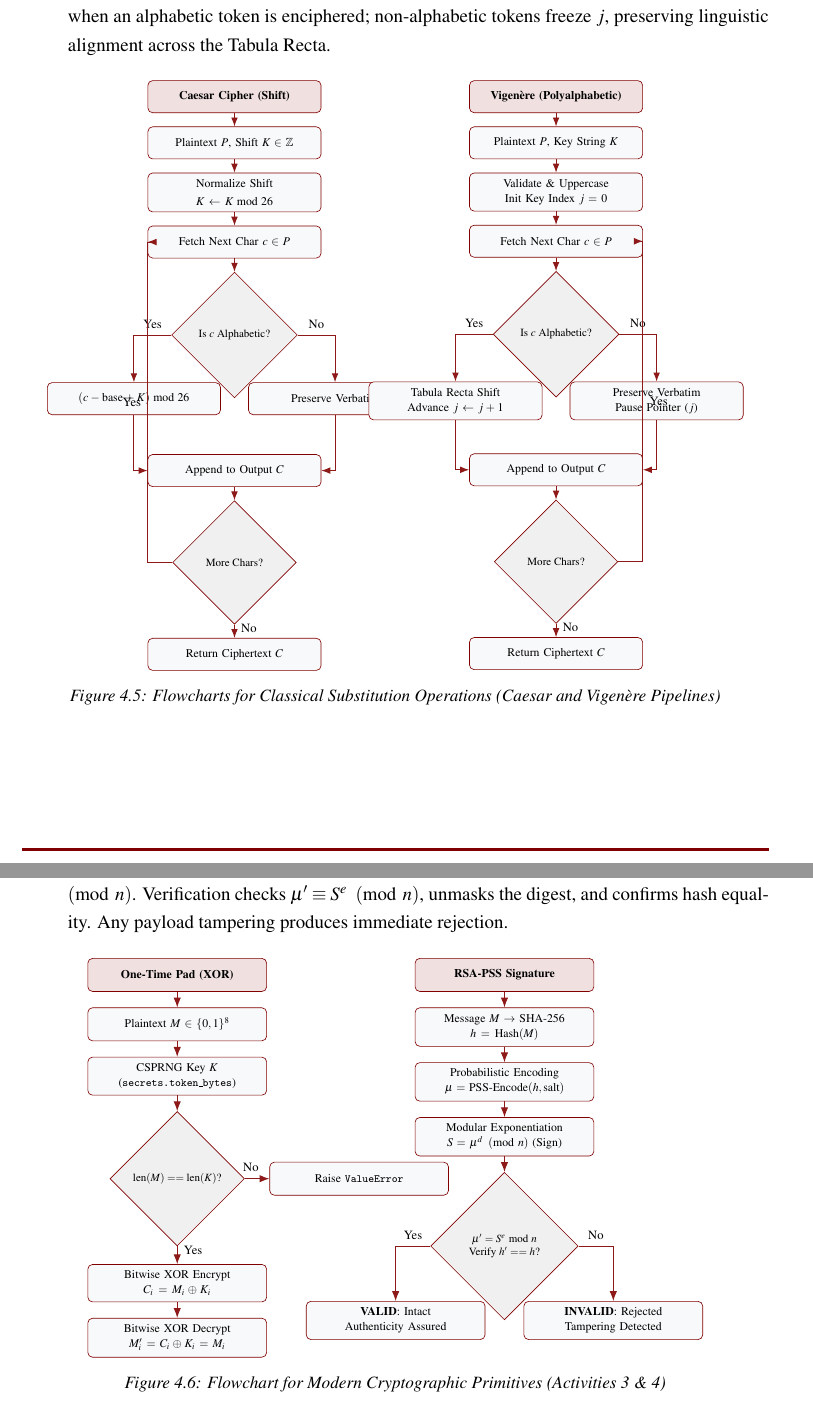
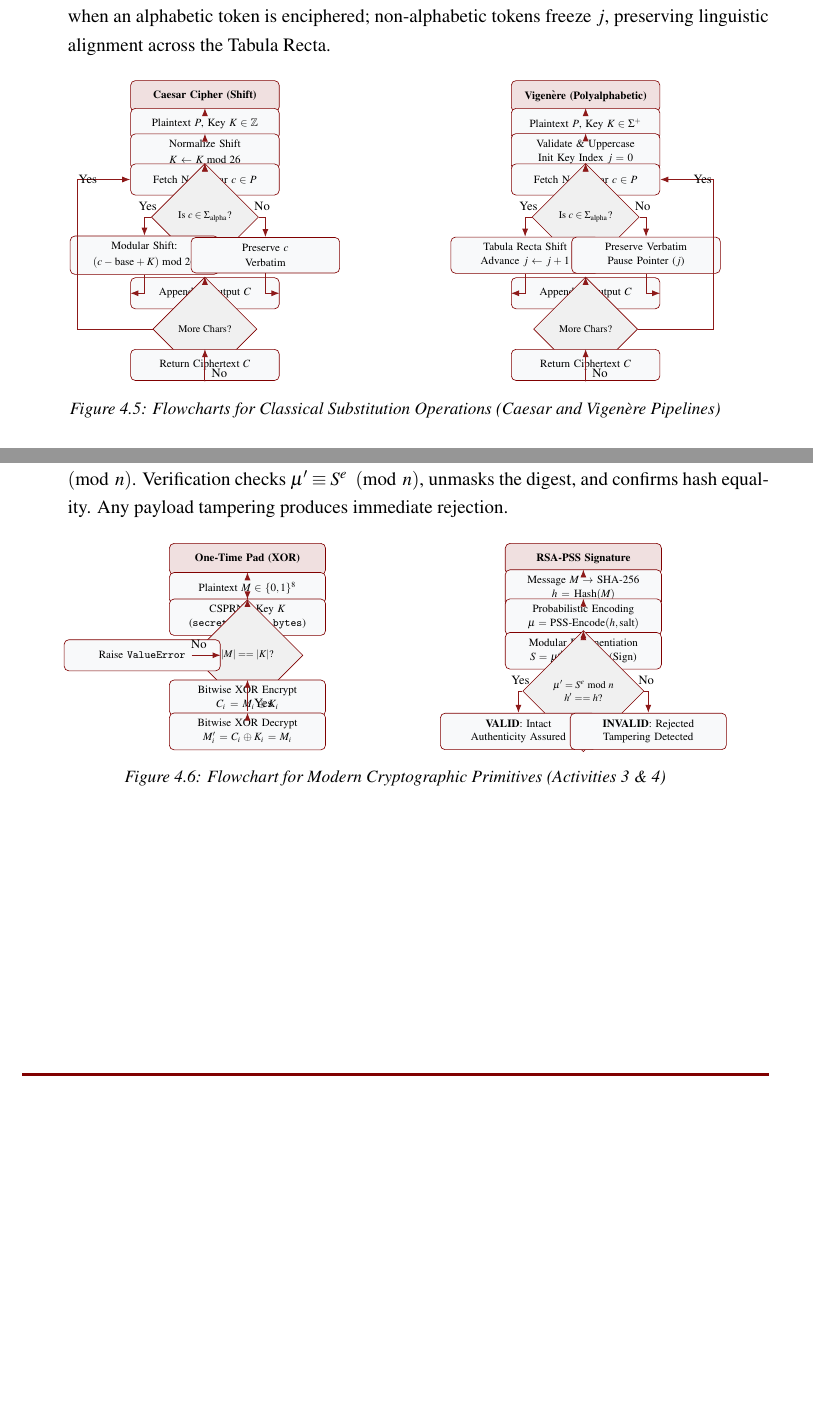
Before and after one commit to jayadityadev/cns-lab, a LaTeX document (report/main.tex): two parts of pages 9 and 10 of 24, joined at a grey line, cut so that both start at the same text, the shorter picture padded with empty space. Compiled offline with pdfLaTeX.

Commit message:
fix(flowcharts): resolve horizontal node overlap in Fig 4.5 and relocate ValueError block to left in Fig 4.6

```diff
--- a/report/main.tex
+++ b/report/main.tex
@@ -509,22 +509,23 @@ Classical substitution ciphers (Activities 1 and 2) operate on discrete characte
 \centering
 \begin{tikzpicture}[
     auto,
-    node distance = 0.38cm and 0.65cm,
-    flowblock/.style = {rectangle, draw=ksitmaroon, fill=codebg, text width=8.5em, text centered, rounded corners=3pt, minimum height=1.7em, font=\fontsize{7.5}{9.5}\selectfont},
-    decision/.style = {diamond, draw=ksitmaroon, fill=tableheader, text width=5.8em, text badly centered, inner sep=1pt, font=\fontsize{7}{8.5}\selectfont},
-    line/.style = {draw=ksitmaroon!90, -{Latex[length=2.0mm]}, semithick}
+    flowblock/.style = {rectangle, draw=ksitmaroon, fill=codebg, text width=7.2em, text centered, rounded corners=3pt, minimum height=1.65em, font=\fontsize{7}{8.8}\selectfont},
+    decision/.style = {diamond, draw=ksitmaroon, fill=tableheader, text width=4.8em, text badly centered, inner sep=1pt, font=\fontsize{6.5}{8}\selectfont},
+    line/.style = {draw=ksitmaroon!90, -{Latex[length=1.8mm]}, semithick}
 ]
-    % Left side: Caesar Cipher
-    \node [flowblock, fill=ksitmaroon!12] (c_title) {\textbf{Caesar Cipher (Shift)}};
-    \node [flowblock, below=0.3cm of c_title] (c_input) {Plaintext $P$, Shift $K \in \mathbb{Z}$};
-    \node [flowblock, below=0.3cm of c_input] (c_norm) {Normalize Shift\\[2pt] $K \gets K \bmod 26$};
-    \node [flowblock, below=0.3cm of c_norm] (c_loop) {Fetch Next Char $c \in P$};
-    \node [decision, below=0.3cm of c_loop] (c_alpha) {Is $c$ Alphabetic?};
-    \node [flowblock, below left=0.35cm and -0.4cm of c_alpha] (c_shift) {$(c - \text{base} + K) \bmod 26$};
-    \node [flowblock, below right=0.35cm and -0.4cm of c_alpha] (c_pres) {Preserve Verbatim};
-    \node [flowblock, below=1.25cm of c_alpha] (c_join) {Append to Output $C$};
-    \node [decision, below=0.3cm of c_join] (c_more) {More Chars?};
-    \node [flowblock, below=0.3cm of c_more] (c_done) {Return Ciphertext $C$};
+    % --------------------------------------------------------------------------
+    % Column 1: Caesar Cipher (Centered at x = 0.0)
+    % --------------------------------------------------------------------------
+    \node [flowblock, fill=ksitmaroon!12] (c_title) at (0, 0) {\textbf{Caesar Cipher (Shift)}};
+    \node [flowblock] (c_input) at (0, -0.62) {Plaintext $P$, Key $K \in \mathbb{Z}$};
+    \node [flowblock] (c_norm) at (0, -1.24) {Normalize Shift\\[1pt] $K \gets K \bmod 26$};
+    \node [flowblock] (c_loop) at (0, -1.86) {Fetch Next Char $c \in P$};
+    \node [decision] (c_alpha) at (0, -2.70) {Is $c \in \Sigma_{\text{alpha}}$?};
+    \node [flowblock] (c_shift) at (-1.35, -3.55) {Modular Shift:\\[1pt] $(c - \text{base} + K) \bmod 26$};
+    \node [flowblock] (c_pres) at (1.35, -3.55) {Preserve $c$\\[1pt] Verbatim};
+    \node [flowblock] (c_join) at (0, -4.40) {Append to Output $C$};
+    \node [decision] (c_more) at (0, -5.20) {More Chars?};
+    \node [flowblock] (c_done) at (0, -6.00) {Return Ciphertext $C$};
 
     \draw [line] (c_title) -- (c_input);
     \draw [line] (c_input) -- (c_norm);
@@ -536,19 +537,22 @@ Classical substitution ciphers (Activities 1 and 2) operate on discrete characte
     \draw [line] (c_pres) |- (c_join);
     \draw [line] (c_join) -- (c_more);
     \draw [line] (c_more) -- node [near start, right] {\scriptsize No} (c_done);
-    \draw [line] (c_more.west) -- ++(-0.55,0) |- node [near start, left] {\scriptsize Yes} (c_loop.west);
+    % Loop-back safely routes around c_shift at x = -2.85
+    \draw [line] (c_more.west) -- (-2.85, -5.20) |- node [near end, left] {\scriptsize Yes} (c_loop.west);
 
-    % Right side: Vigenere Cipher
-    \node [flowblock, fill=ksitmaroon!12, right=3.3cm of c_title] (v_title) {\textbf{Vigen\`ere (Polyalphabetic)}};
-    \node [flowblock, below=0.3cm of v_title] (v_input) {Plaintext $P$, Key String $K$};
-    \node [flowblock, below=0.3cm of v_input] (v_norm) {Validate \& Uppercase\\Init Key Index $j = 0$};
-    \node [flowblock, below=0.3cm of v_norm] (v_loop) {Fetch Next Char $c \in P$};
-    \node [decision, below=0.3cm of v_loop] (v_alpha) {Is $c$ Alphabetic?};
-    \node [flowblock, below left=0.35cm and -0.4cm of v_alpha] (v_shift) {Tabula Recta Shift\\Advance $j \gets j + 1$};
-    \node [flowblock, below right=0.35cm and -0.4cm of v_alpha] (v_pres) {Preserve Verbatim\\Pause Pointer ($j$)};
-    \node [flowblock, below=1.25cm of v_alpha] (v_join) {Append to Output $C$};
-    \node [decision, below=0.3cm of v_join] (v_more) {More Chars?};
-    \node [flowblock, below=0.3cm of v_more] (v_done) {Return Ciphertext $C$};
+    % --------------------------------------------------------------------------
+    % Column 2: Vigenere Cipher (Centered at x = 8.5)
+    % --------------------------------------------------------------------------
+    \node [flowblock, fill=ksitmaroon!12] (v_title) at (8.5, 0) {\textbf{Vigen\`ere (Polyalphabetic)}};
+    \node [flowblock] (v_input) at (8.5, -0.62) {Plaintext $P$, Key $K \in \Sigma^+$};
+    \node [flowblock] (v_norm) at (8.5, -1.24) {Validate \& Uppercase\\Init Key Index $j = 0$};
+    \node [flowblock] (v_loop) at (8.5, -1.86) {Fetch Next Char $c \in P$};
+    \node [decision] (v_alpha) at (8.5, -2.70) {Is $c \in \Sigma_{\text{alpha}}$?};
+    \node [flowblock] (v_shift) at (7.15, -3.55) {Tabula Recta Shift\\Advance $j \gets j + 1$};
+    \node [flowblock] (v_pres) at (9.85, -3.55) {Preserve Verbatim\\Pause Pointer ($j$)};
+    \node [flowblock] (v_join) at (8.5, -4.40) {Append to Output $C$};
+    \node [decision] (v_more) at (8.5, -5.20) {More Chars?};
+    \node [flowblock] (v_done) at (8.5, -6.00) {Return Ciphertext $C$};
 
     \draw [line] (v_title) -- (v_input);
     \draw [line] (v_input) -- (v_norm);
@@ -560,7 +564,8 @@ Classical substitution ciphers (Activities 1 and 2) operate on discrete characte
     \draw [line] (v_pres) |- (v_join);
     \draw [line] (v_join) -- (v_more);
     \draw [line] (v_more) -- node [near start, right] {\scriptsize No} (v_done);
-    \draw [line] (v_more.east) -- ++(0.55,0) |- node [near start, right] {\scriptsize Yes} (v_loop.east);
+    % Loop-back safely routes around v_pres at x = 11.35
+    \draw [line] (v_more.east) -- (11.35, -5.20) |- node [near end, right] {\scriptsize Yes} (v_loop.east);
 \end{tikzpicture}
 \caption{Flowcharts for Classical Substitution Operations (Caesar and Vigen\`ere Pipelines)}
 \label{fig:classical_flow}
@@ -589,19 +594,21 @@ Modern cryptographic engineering processes arbitrary binary octets through mathe
 \centering
 \begin{tikzpicture}[
     auto,
-    node distance = 0.5cm and 0.75cm,
-    flowblock/.style = {rectangle, draw=ksitmaroon, fill=codebg, text width=8.8em, text centered, rounded corners=3pt, minimum height=1.75em, font=\fontsize{7.5}{9.5}\selectfont},
-    decision/.style = {diamond, draw=ksitmaroon, fill=tableheader, text width=6.2em, text badly centered, inner sep=1pt, font=\fontsize{7}{8.5}\selectfont},
-    line/.style = {draw=ksitmaroon!90, -{Latex[length=2.2mm]}, semithick}
+    flowblock/.style = {rectangle, draw=ksitmaroon, fill=codebg, text width=7.6em, text centered, rounded corners=3pt, minimum height=1.65em, font=\fontsize{7}{8.8}\selectfont},
+    decision/.style = {diamond, draw=ksitmaroon, fill=tableheader, text width=5.0em, text badly centered, inner sep=1pt, font=\fontsize{6.5}{8}\selectfont},
+    line/.style = {draw=ksitmaroon!90, -{Latex[length=1.8mm]}, semithick}
 ]
-    % Left side: One-Time Pad
-    \node [flowblock, fill=ksitmaroon!12] (otp_title) {\textbf{One-Time Pad (XOR)}};
-    \node [flowblock, below=0.35cm of otp_title] (otp_msg) {Plaintext $M \in \{0,1\}^8$};
-    \node [flowblock, below=0.35cm of otp_msg] (otp_key) {CSPRNG Key $K$\\(\texttt{secrets.token\_bytes})};
-    \node [decision, below=0.35cm of otp_key] (otp_check) {$\text{len}(M) == \text{len}(K)$?};
-    \node [flowblock, below=0.4cm of otp_check] (otp_xor) {Bitwise XOR Encrypt\\$C_i = M_i \oplus K_i$};
-    \node [flowblock, below=0.35cm of otp_xor] (otp_dec) {Bitwise XOR Decrypt\\$M'_i = C_i \oplus K_i = M_i$};
-    \node [flowblock, right=0.55cm of otp_check] (otp_err) {Raise \texttt{ValueError}};
+    % --------------------------------------------------------------------------
+    % Column 1: One-Time Pad (Centered at x = 0.0)
+    % --------------------------------------------------------------------------
+    \node [flowblock, fill=ksitmaroon!12] (otp_title) at (0, 0) {\textbf{One-Time Pad (XOR)}};
+    \node [flowblock] (otp_msg) at (0, -0.65) {Plaintext $M \in \{0,1\}^8$};
+    \node [flowblock] (otp_key) at (0, -1.30) {CSPRNG Key $K$\\(\texttt{secrets.token\_bytes})};
+    \node [decision] (otp_check) at (0, -2.15) {$|M| == |K|$?};
+    % Branch NO to the LEFT: keeps the center corridor wide open!
+    \node [flowblock] (otp_err) at (-2.35, -2.15) {Raise \texttt{ValueError}};
+    \node [flowblock] (otp_xor) at (0, -3.10) {Bitwise XOR Encrypt\\$C_i = M_i \oplus K_i$};
+    \node [flowblock] (otp_dec) at (0, -3.85) {Bitwise XOR Decrypt\\$M'_i = C_i \oplus K_i = M_i$};
 
     \draw [line] (otp_title) -- (otp_msg);
     \draw [line] (otp_msg) -- (otp_key);
@@ -610,14 +617,16 @@ Modern cryptographic engineering processes arbitrary binary octets through mathe
     \draw [line] (otp_check) -- node [near start, above] {\scriptsize No} (otp_err);
     \draw [line] (otp_xor) -- (otp_dec);
 
-    % Right side: RSA-PSS Digital Signature
-    \node [flowblock, fill=ksitmaroon!12, right=3.3cm of otp_title] (rsa_title) {\textbf{RSA-PSS Signature}};
-    \node [flowblock, below=0.35cm of rsa_title] (rsa_msg) {Message $M$ $\to$ SHA-256\\$h = \text{Hash}(M)$};
-    \node [flowblock, below=0.35cm of rsa_msg] (rsa_pss) {Probabilistic Encoding\\$\mu = \text{PSS-Encode}(h, \text{salt})$};
-    \node [flowblock, below=0.35cm of rsa_pss] (rsa_sign) {Modular Exponentiation\\$S = \mu^d \pmod n$ (Sign)};
-    \node [decision, below=0.35cm of rsa_sign] (rsa_ver) {$\mu' = S^e \bmod n$\\Verify $h' == h$?};
-    \node [flowblock, below left=0.4cm and -0.4cm of rsa_ver] (rsa_ok) {\textbf{VALID}: Intact\\Authenticity Assured};
-    \node [flowblock, below right=0.4cm and -0.4cm of rsa_ver] (rsa_tamper) {\textbf{INVALID}: Rejected\\Tampering Detected};
+    % --------------------------------------------------------------------------
+    % Column 2: RSA-PSS Digital Signature (Centered at x = 7.5)
+    % --------------------------------------------------------------------------
+    \node [flowblock, fill=ksitmaroon!12] (rsa_title) at (7.5, 0) {\textbf{RSA-PSS Signature}};
+    \node [flowblock] (rsa_msg) at (7.5, -0.65) {Message $M \to$ SHA-256\\$h = \text{Hash}(M)$};
+    \node [flowblock] (rsa_pss) at (7.5, -1.30) {Probabilistic Encoding\\$\mu = \text{PSS-Encode}(h, \text{salt})$};
+    \node [flowblock] (rsa_sign) at (7.5, -2.05) {Modular Exponentiation\\$S = \mu^d \pmod n$ (Sign)};
+    \node [decision] (rsa_ver) at (7.5, -2.95) {$\mu' = S^e \bmod n$\\$h' == h$?};
+    \node [flowblock] (rsa_ok) at (6.05, -3.85) {\textbf{VALID}: Intact\\Authenticity Assured};
+    \node [flowblock] (rsa_tamper) at (8.95, -3.85) {\textbf{INVALID}: Rejected\\Tampering Detected};
 
     \draw [line] (rsa_title) -- (rsa_msg);
     \draw [line] (rsa_msg) -- (rsa_pss);
```
Also changed, not shown: report/CNS_Technical_Report_Batch_2026_CNS_A_01.pdf, report/figures/code/listing4_1_caesar.jpg, report/figures/code/listing4_2_vigenere.jpg, report/figures/code/listing4_3_otp.jpg, report/figures/code/listing4_4_rsa.jpg, report/main.pdf.
